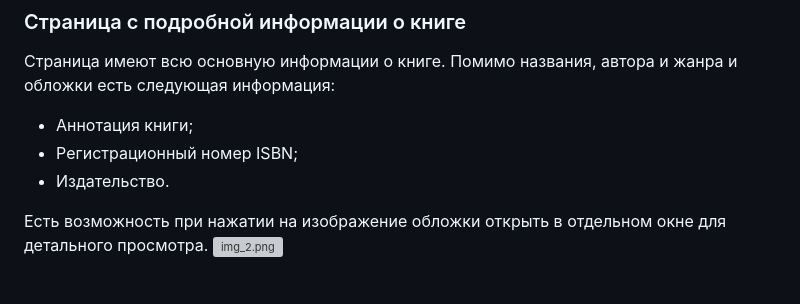
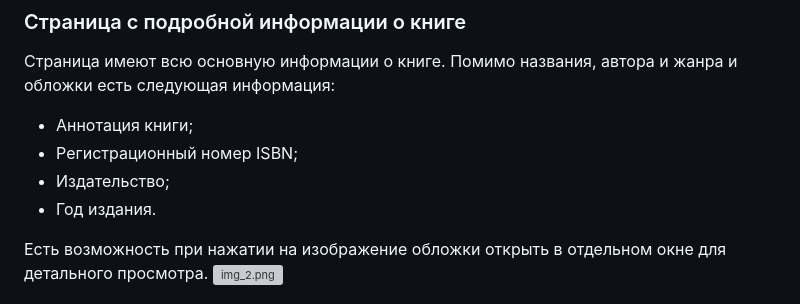
Before and after one commit to SpektR632/Web_Django_Project, a Markdown page: README.md, the part around the change. GitHub-like rendering; grey boxes are pictures that could not be loaded.

Commit message:
Корректировка

```diff
--- a/README.md
+++ b/README.md
@@ -39,7 +39,8 @@
 Помимо названия, автора и жанра и обложки есть следующая информация:
 - Аннотация книги;
 - Регистрационный номер ISBN;
-- Издательство.
+- Издательство;
+- Год издания.
 
 Есть возможность при нажатии на изображение обложки открыть в отдельном окне для детального просмотра.
 ![img_2.png](img_for_readme/img_3.png)
```
